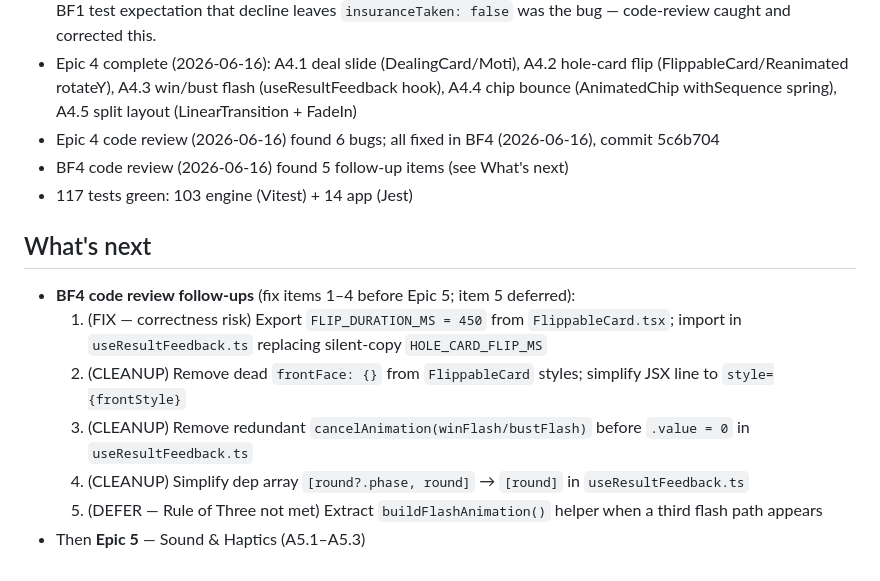
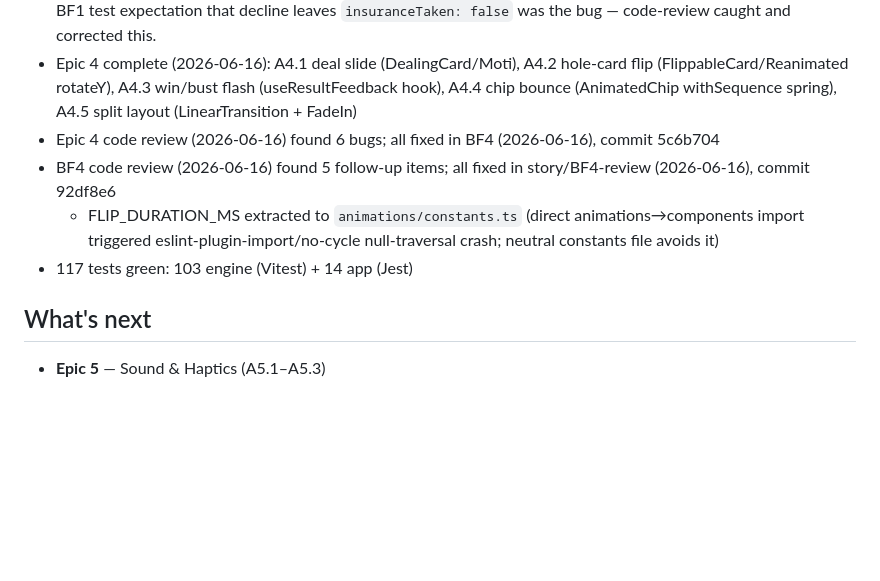
Before and after one commit to shushy245/real-blackjack, a Markdown page: CLAUDE.md, the part around the change. GitHub-like rendering; blank space fills up the shorter version.

Commit message:
chore: mark BF4 review follow-ups done; point What's next to Epic 5
All 5 post-BF4 review items complete (story/BF4-review, commit 92df8e6).
Notes the eslint-plugin-import/no-cycle null-traversal root cause so future
sessions understand why FLIP_DURATION_MS lives in animations/constants.ts
rather than being exported from FlippableCard.tsx directly.

Co-Authored-By: Claude Sonnet 4.6 <noreply@anthropic.com>

```diff
--- a/CLAUDE.md
+++ b/CLAUDE.md
@@ -41,14 +41,9 @@ Single-player Blackjack — player vs dealer — iOS + Android from one codebase
 - BF1 insurance fix note: `insuranceTaken: true` is set on BOTH take and decline paths (prevents re-offer in `getLegalMoves`); payout discrimination uses `insuranceBet !== undefined` (only set on take). The plan's original BF1 test expectation that decline leaves `insuranceTaken: false` was the bug — code-review caught and corrected this.
 - Epic 4 complete (2026-06-16): A4.1 deal slide (DealingCard/Moti), A4.2 hole-card flip (FlippableCard/Reanimated rotateY), A4.3 win/bust flash (useResultFeedback hook), A4.4 chip bounce (AnimatedChip withSequence spring), A4.5 split layout (LinearTransition + FadeIn)
 - Epic 4 code review (2026-06-16) found 6 bugs; all fixed in BF4 (2026-06-16), commit 5c6b704
-- BF4 code review (2026-06-16) found 5 follow-up items (see What's next)
+- BF4 code review (2026-06-16) found 5 follow-up items; all fixed in story/BF4-review (2026-06-16), commit 92df8e6
+  - FLIP_DURATION_MS extracted to `animations/constants.ts` (direct animations→components import triggered eslint-plugin-import/no-cycle null-traversal crash; neutral constants file avoids it)
 - 117 tests green: 103 engine (Vitest) + 14 app (Jest)
 
 ## What's next
-- **BF4 code review follow-ups** (fix items 1–4 before Epic 5; item 5 deferred):
-  1. (FIX — correctness risk) Export `FLIP_DURATION_MS = 450` from `FlippableCard.tsx`; import in `useResultFeedback.ts` replacing silent-copy `HOLE_CARD_FLIP_MS`
-  2. (CLEANUP) Remove dead `frontFace: {}` from `FlippableCard` styles; simplify JSX line to `style={frontStyle}`
-  3. (CLEANUP) Remove redundant `cancelAnimation(winFlash/bustFlash)` before `.value = 0` in `useResultFeedback.ts`
-  4. (CLEANUP) Simplify dep array `[round?.phase, round]` → `[round]` in `useResultFeedback.ts`
-  5. (DEFER — Rule of Three not met) Extract `buildFlashAnimation()` helper when a third flash path appears
-- Then **Epic 5** — Sound & Haptics (A5.1–A5.3)
+- **Epic 5** — Sound & Haptics (A5.1–A5.3)
```
